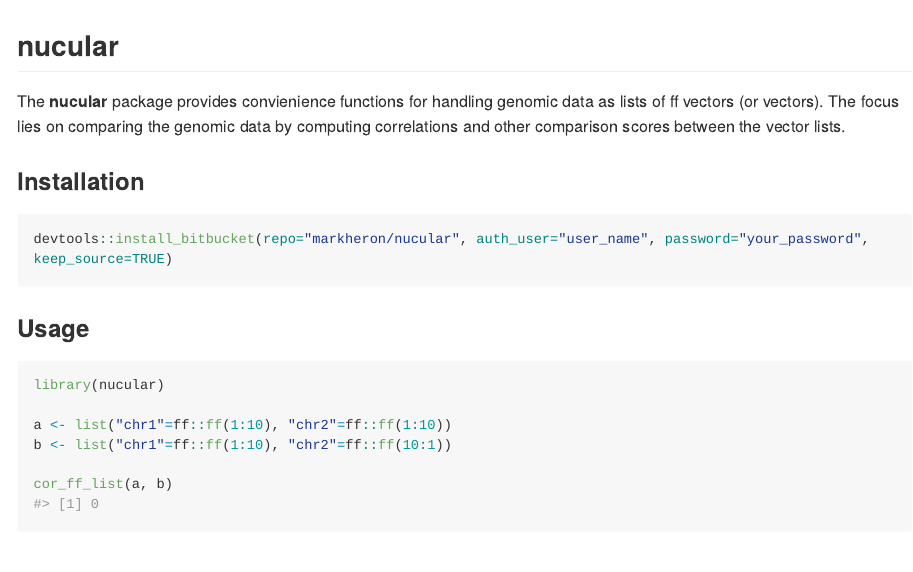
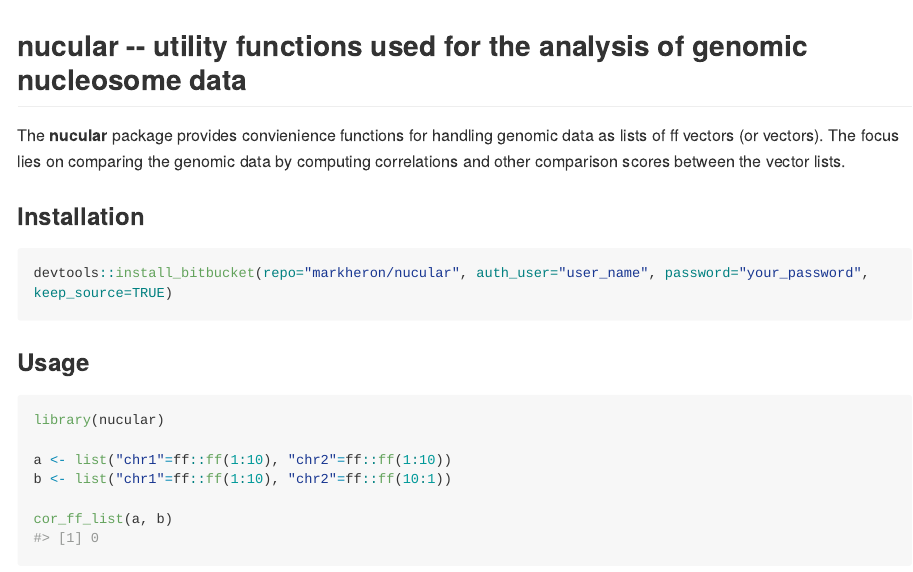
Before and after one commit to markheron/nucular, an R Markdown document (README.Rmd): the page in a window 1100 px wide, from its top. The pictures show the output file README.md that the author committed with the source, drawn offline in the style of GitHub; long lines of code are wrapped.

Commit message:
Update description
Name is still misleading for half the provided functions that are independent of nucleosomes, but without splitting the package up to extract the more general parts renaming doesn't make that much sense.

````diff
--- a/README.Rmd
+++ b/README.Rmd
@@ -14,7 +14,7 @@ knitr::opts_chunk$set(
 )
 ```
 
-## nucular
+## nucular -- utility functions used for the analysis of genomic nucleosome data
 
 The **nucular** package provides convienience functions for handling genomic data as lists of ff vectors (or vectors).
 The focus lies on comparing the genomic data by computing correlations and other comparison scores between the vector lists.
````
Also changed, not shown: R/nucular.R (+4 -3 lines), README.md, 1 other file.
